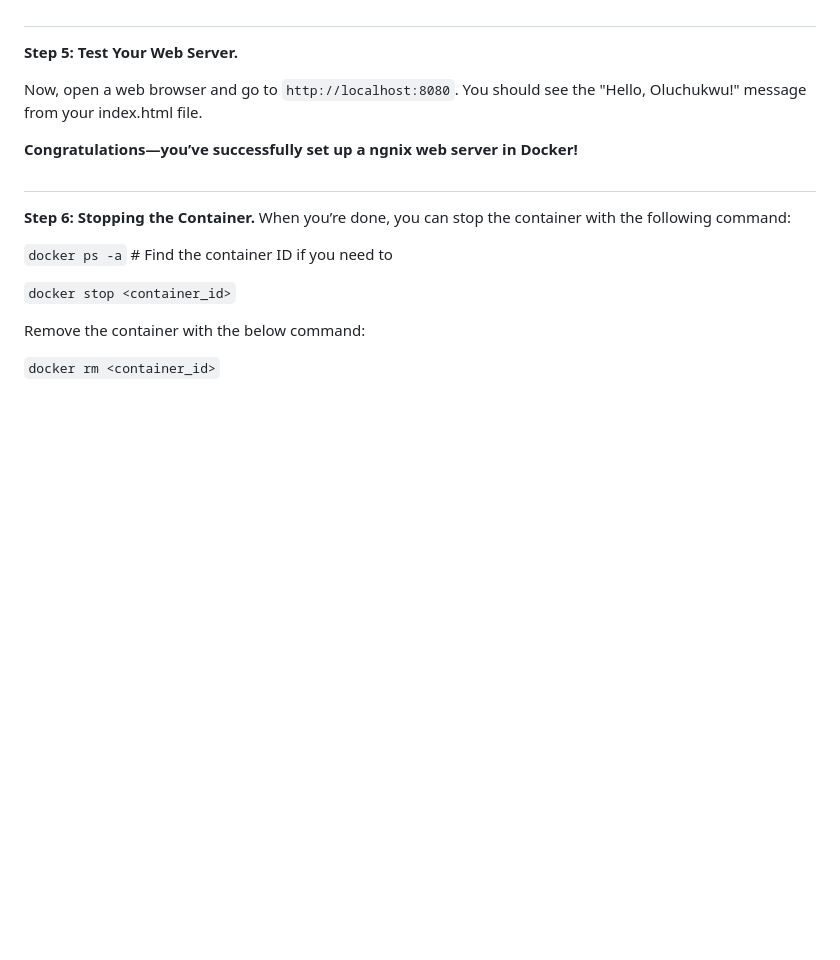
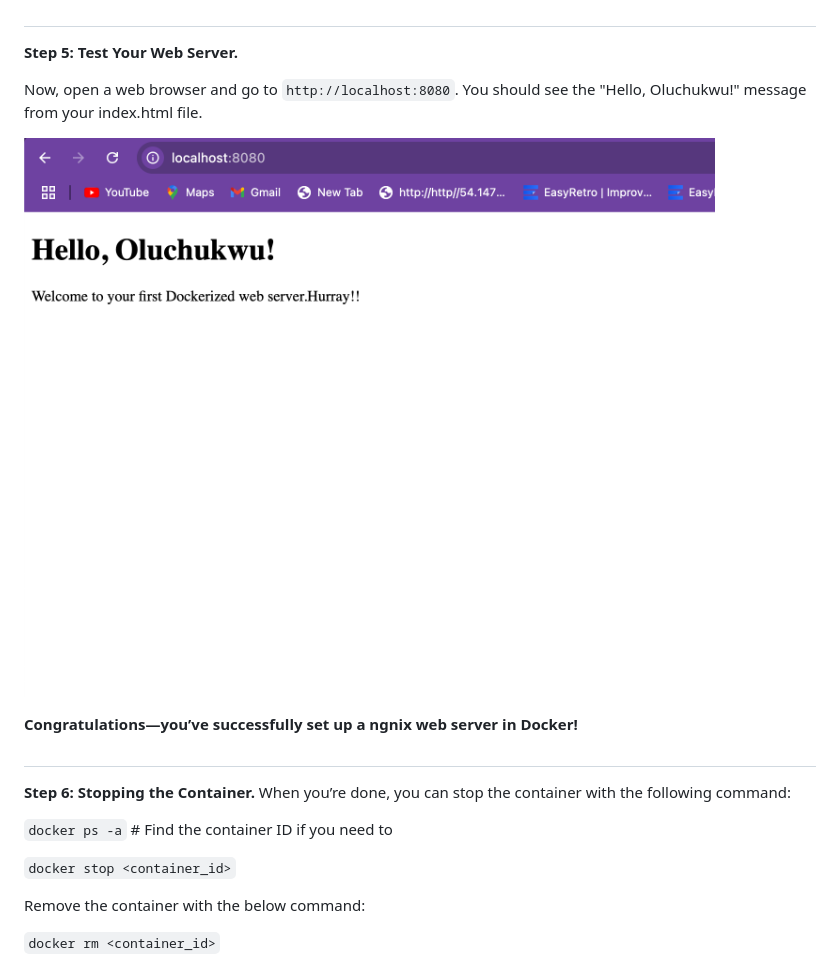
Before and after one commit to Oluchiedeh/my-firstdocker-project, a Markdown page: README.md, the part around the change. Rendered like a GitHub page; blank space fills up the shorter version.

```diff
--- a/README.md
+++ b/README.md
@@ -102,6 +102,8 @@ This command does a few things:
 
 Now, open a web browser and go to `http://localhost:8080`. You should see the "Hello, Oluchukwu!" message from your index.html file.
 
+![](localhost.png)
+
 **Congratulations—you’ve successfully set up a ngnix web server in Docker!**
 
 #
```
